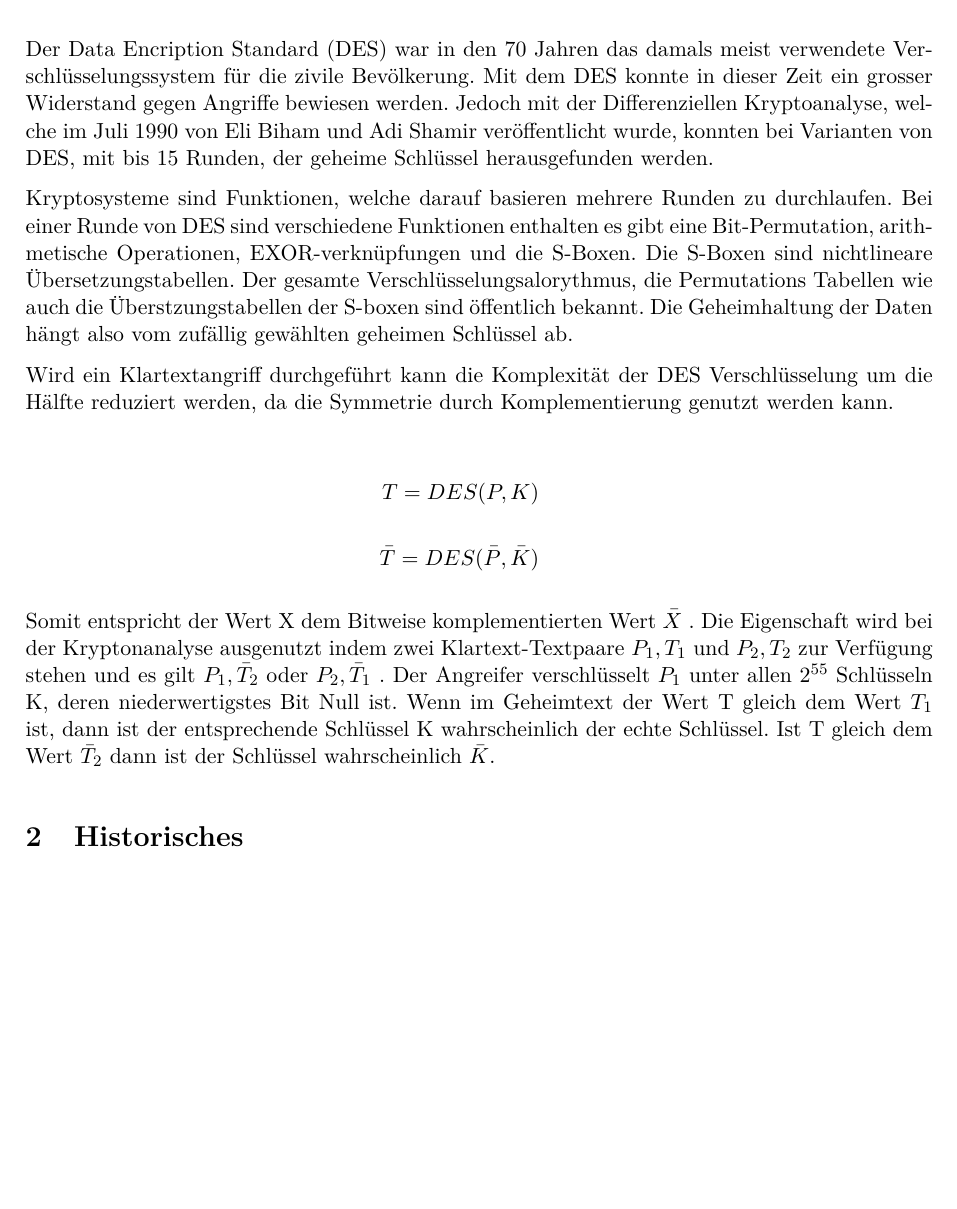
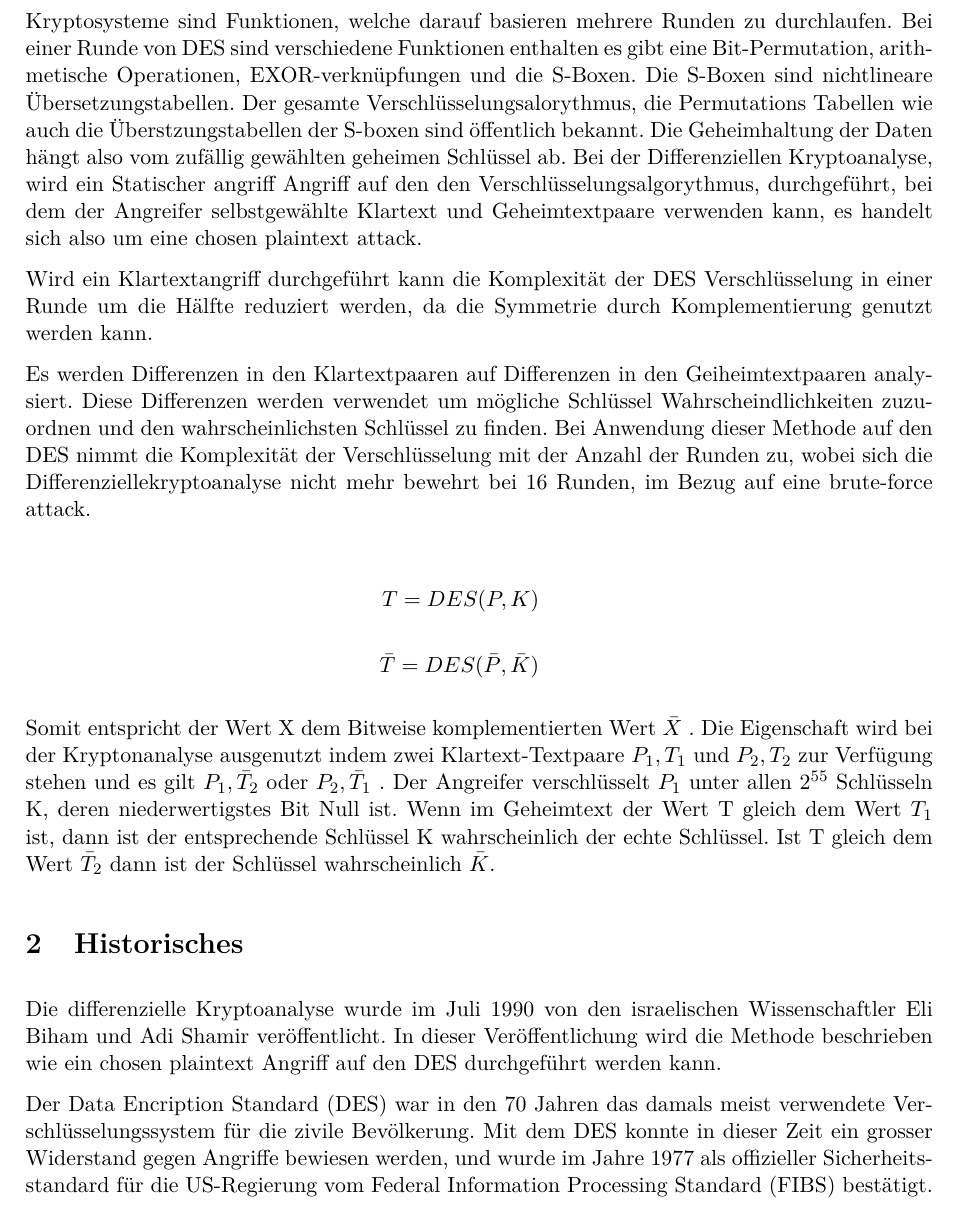
Before and after one commit to nussinussi/KRYP, a LaTeX document (Diff_Kryptoanalyse_Nussbaumer_vonBueren/Diff_Kryptoanalyse_Nussbaumer_vonBueren.tex, which reads Diff_Kryptoanalyse_Nussbaumer_vonBueren/sections/Einleitung.tex, Diff_Kryptoanalyse_Nussbaumer_vonBueren/sections/Historisches.tex): part of page 3 of 4 before the commit and part of page 3 of 5 after it, cut so that both start at the same text, the shorter picture padded with empty space. Compiled offline with pdfLaTeX.

Commit message:
Entwurf Hystorisches

```diff
--- a/Diff_Kryptoanalyse_Nussbaumer_vonBueren/sections/Einleitung.tex
+++ b/Diff_Kryptoanalyse_Nussbaumer_vonBueren/sections/Einleitung.tex
@@ -1,10 +1,10 @@
 \clearpage
 \section{Einleitung}\label{sec:Einleitung}
-Der Data Encription Standard (DES) war in den 70 Jahren das damals meist verwendete Verschlüsselungssystem für die zivile Bevölkerung. Mit dem DES konnte in dieser Zeit ein grosser Widerstand gegen Angriffe bewiesen werden. Jedoch mit der Differenziellen Kryptoanalyse, welche im Juli 1990 von Eli Biham und Adi Shamir veröffentlicht wurde, konnten bei Varianten von DES, mit bis 15 Runden, der geheime Schlüssel herausgefunden werden.
+Kryptosysteme sind Funktionen, welche darauf basieren mehrere Runden zu durchlaufen. Bei einer Runde von DES sind verschiedene Funktionen enthalten es gibt eine Bit-Permutation, arithmetische Operationen, EXOR-verknüpfungen und die S-Boxen. Die S-Boxen sind nichtlineare Übersetzungstabellen. Der gesamte Verschlüsselungsalorythmus, die Permutations Tabellen wie auch die Überstzungstabellen der S-boxen sind öffentlich bekannt. Die Geheimhaltung der Daten hängt also vom zufällig gewählten geheimen Schlüssel ab. Bei der Differenziellen Kryptoanalyse, wird ein Statischer angriff Angriff auf den den Verschlüsselungsalgorythmus, durchgeführt, bei dem der Angreifer selbstgewählte Klartext und Geheimtextpaare verwenden kann, es handelt sich also um eine chosen plaintext attack.
 
-Kryptosysteme sind Funktionen, welche darauf basieren mehrere Runden zu durchlaufen. Bei einer Runde von DES sind verschiedene Funktionen enthalten es gibt eine Bit-Permutation, arithmetische Operationen, EXOR-verknüpfungen und die S-Boxen. Die S-Boxen sind nichtlineare Übersetzungstabellen. Der gesamte Verschlüsselungsalorythmus, die Permutations Tabellen wie auch die Überstzungstabellen der S-boxen sind öffentlich bekannt. Die Geheimhaltung der Daten hängt also vom zufällig gewählten geheimen Schlüssel ab.
+Wird ein Klartextangriff durchgeführt kann die Komplexität der DES Verschlüsselung in einer Runde um die Hälfte reduziert werden, da die Symmetrie durch Komplementierung genutzt werden kann.
 
- Wird ein Klartextangriff durchgeführt kann die Komplexität der DES Verschlüsselung um die Hälfte reduziert werden, da die Symmetrie durch Komplementierung genutzt werden kann.
+Es werden Differenzen in den Klartextpaaren auf Differenzen in den Geiheimtextpaaren analysiert. Diese Differenzen werden verwendet um mögliche Schlüssel Wahrscheindlichkeiten zuzuordnen und den wahrscheinlichsten Schlüssel zu finden. Bei Anwendung dieser Methode auf den DES nimmt die Komplexität der Verschlüsselung mit der Anzahl der Runden zu, wobei sich die Differenziellekryptoanalyse nicht mehr bewehrt bei 16 Runden, im Bezug auf eine brute-force attack.
 
  \begin{eqnarray*}
  T=DES(P,K)\\
--- a/Diff_Kryptoanalyse_Nussbaumer_vonBueren/sections/Historisches.tex
+++ b/Diff_Kryptoanalyse_Nussbaumer_vonBueren/sections/Historisches.tex
@@ -1,2 +1,6 @@
 %\clearpage
 \section{Historisches}\label{sec:Historisches}
+
+Die differenzielle Kryptoanalyse wurde im Juli 1990 von den israelischen Wissenschaftler Eli Biham und Adi Shamir veröffentlicht. In dieser Veröffentlichung wird die Methode beschrieben wie ein chosen plaintext Angriff auf den DES durchgeführt werden kann.
+
+Der Data Encription Standard (DES) war in den 70 Jahren das damals meist verwendete Verschlüsselungssystem für die zivile Bevölkerung. Mit dem DES konnte in dieser Zeit ein grosser Widerstand gegen Angriffe bewiesen werden, und wurde im Jahre 1977 als offizieller Sicherheitsstandard für die US-Regierung vom Federal Information Processing Standard (FIBS) bestätigt.
```
Also changed, not shown: Diff_Kryptoanalyse_Nussbaumer_vonBueren/Diff_Kryptoanalyse_Nussbaumer_vonBueren.pdf.
